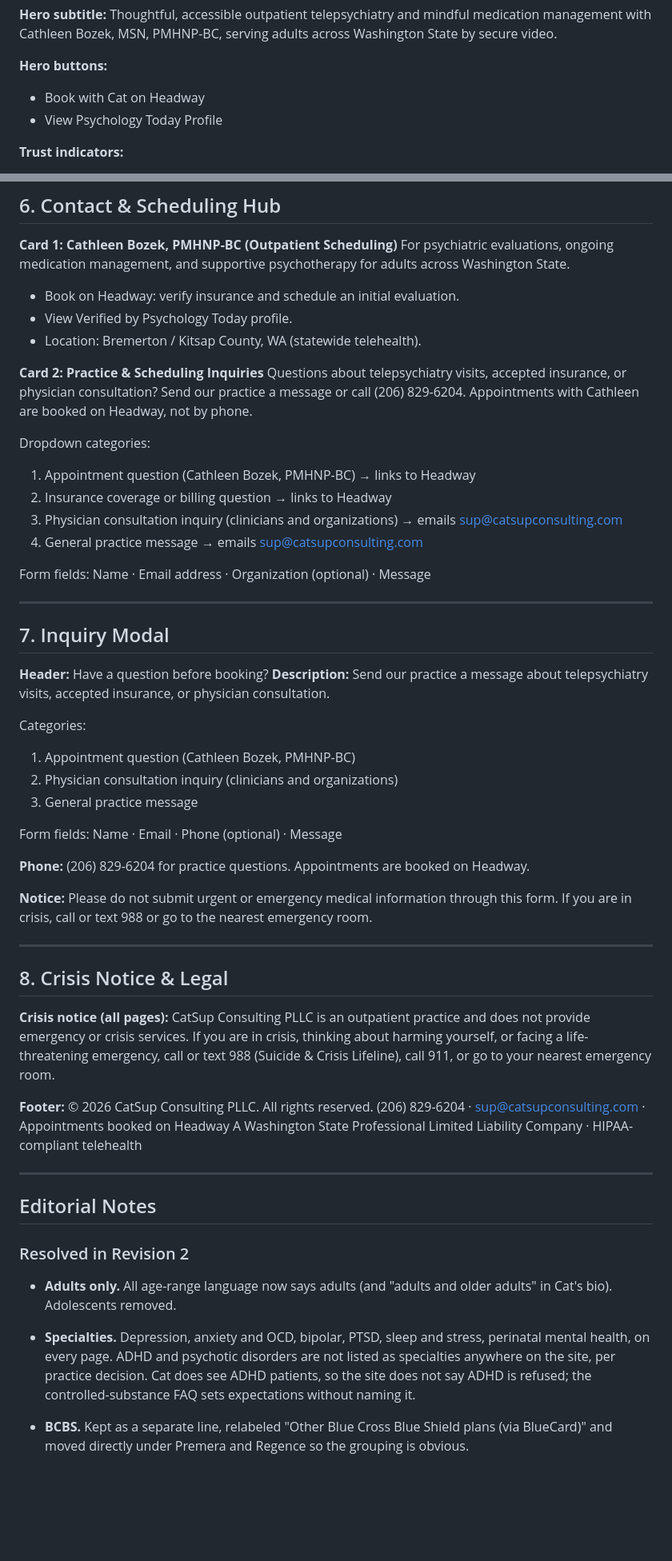
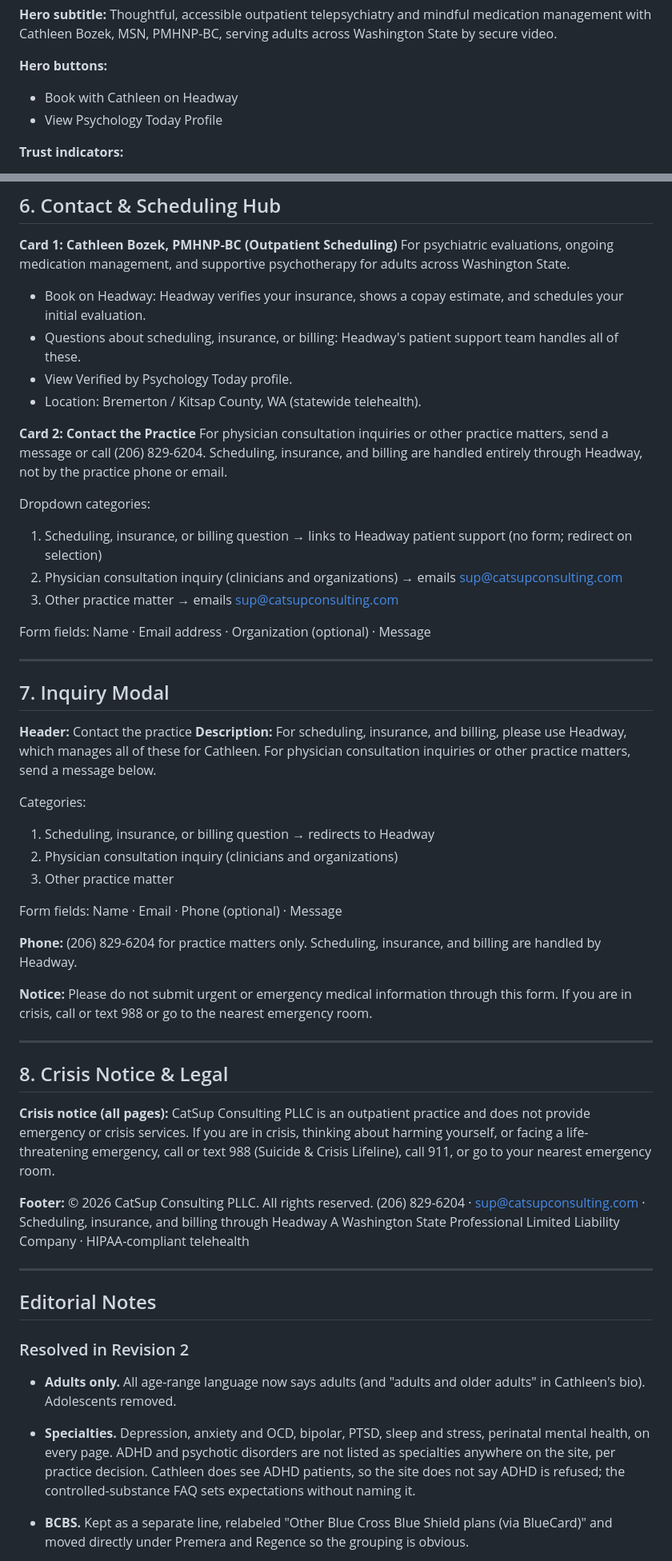
Before and after one commit to supinator71/stuff, a Markdown page: website/catsup-website-copy-edited.md, 2 parts joined by grey strips. Shown at 80% size. Drawn GitHub-style; blank space fills up the shorter version.

```diff
--- a/website/catsup-website-copy-edited.md
+++ b/website/catsup-website-copy-edited.md
@@ -34,7 +34,7 @@ Evidence-Based Care, Close to Home
 Thoughtful, accessible outpatient telepsychiatry and mindful medication management with Cathleen Bozek, MSN, PMHNP-BC, serving adults across Washington State by secure video.
 
 **Hero buttons:**
-- Book with Cat on Headway
+- Book with Cathleen on Headway
 - View Psychology Today Profile
 
 **Trust indicators:**
@@ -233,18 +233,18 @@ Buttons: Book with Cathleen on Headway · View Psychology Today Profile
 
 **Card 1: Cathleen Bozek, PMHNP-BC (Outpatient Scheduling)**
 For psychiatric evaluations, ongoing medication management, and supportive psychotherapy for adults across Washington State.
-- Book on Headway: verify insurance and schedule an initial evaluation.
+- Book on Headway: Headway verifies your insurance, shows a copay estimate, and schedules your initial evaluation.
+- Questions about scheduling, insurance, or billing: Headway's patient support team handles all of these.
 - View Verified by Psychology Today profile.
 - Location: Bremerton / Kitsap County, WA (statewide telehealth).
 
-**Card 2: Practice & Scheduling Inquiries**
-Questions about telepsychiatry visits, accepted insurance, or physician consultation? Send our practice a message or call (206) 829-6204. Appointments with Cathleen are booked on Headway, not by phone.
+**Card 2: Contact the Practice**
+For physician consultation inquiries or other practice matters, send a message or call (206) 829-6204. Scheduling, insurance, and billing are handled entirely through Headway, not by the practice phone or email.
 
 Dropdown categories:
-1. Appointment question (Cathleen Bozek, PMHNP-BC) → links to Headway
-2. Insurance coverage or billing question → links to Headway
-3. Physician consultation inquiry (clinicians and organizations) → emails sup@catsupconsulting.com
-4. General practice message → emails sup@catsupconsulting.com
+1. Scheduling, insurance, or billing question → links to Headway patient support (no form; redirect on selection)
+2. Physician consultation inquiry (clinicians and organizations) → emails sup@catsupconsulting.com
+3. Other practice matter → emails sup@catsupconsulting.com
 
 Form fields: Name · Email address · Organization (optional) · Message
 
@@ -252,17 +252,17 @@ Form fields: Name · Email address · Organization (optional) · Message
 
 ## 7. Inquiry Modal
 
-**Header:** Have a question before booking?
-**Description:** Send our practice a message about telepsychiatry visits, accepted insurance, or physician consultation.
+**Header:** Contact the practice
+**Description:** For scheduling, insurance, and billing, please use Headway, which manages all of these for Cathleen. For physician consultation inquiries or other practice matters, send a message below.
 
 Categories:
-1. Appointment question (Cathleen Bozek, PMHNP-BC)
+1. Scheduling, insurance, or billing question → redirects to Headway
 2. Physician consultation inquiry (clinicians and organizations)
-3. General practice message
+3. Other practice matter
 
 Form fields: Name · Email · Phone (optional) · Message
 
-**Phone:** (206) 829-6204 for practice questions. Appointments are booked on Headway.
+**Phone:** (206) 829-6204 for practice matters only. Scheduling, insurance, and billing are handled by Headway.
 
 **Notice:** Please do not submit urgent or emergency medical information through this form. If you are in crisis, call or text 988 or go to the nearest emergency room.
 
@@ -275,7 +275,7 @@ CatSup Consulting PLLC is an outpatient practice and does not provide emergency
 
 **Footer:**
 © 2026 CatSup Consulting PLLC. All rights reserved.
-(206) 829-6204 · sup@catsupconsulting.com · Appointments booked on Headway
+(206) 829-6204 · sup@catsupconsulting.com · Scheduling, insurance, and billing through Headway
 A Washington State Professional Limited Liability Company · HIPAA-compliant telehealth
 
 ---
@@ -283,8 +283,8 @@ A Washington State Professional Limited Liability Company · HIPAA-compliant tel
 ## Editorial Notes
 
 ### Resolved in Revision 2
-- **Adults only.** All age-range language now says adults (and "adults and older adults" in Cat's bio). Adolescents removed.
-- **Specialties.** Depression, anxiety and OCD, bipolar, PTSD, sleep and stress, perinatal mental health, on every page. ADHD and psychotic disorders are not listed as specialties anywhere on the site, per practice decision. Cat does see ADHD patients, so the site does not say ADHD is refused; the controlled-substance FAQ sets expectations without naming it.
+- **Adults only.** All age-range language now says adults (and "adults and older adults" in Cathleen's bio). Adolescents removed.
+- **Specialties.** Depression, anxiety and OCD, bipolar, PTSD, sleep and stress, perinatal mental health, on every page. ADHD and psychotic disorders are not listed as specialties anywhere on the site, per practice decision. Cathleen does see ADHD patients, so the site does not say ADHD is refused; the controlled-substance FAQ sets expectations without naming it.
 - **BCBS.** Kept as a separate line, relabeled "Other Blue Cross Blue Shield plans (via BlueCard)" and moved directly under Premera and Regence so the grouping is obvious.
 - **Controlled substances.** Policy section added to Services with a matching FAQ. Wording deliberately does not cite the current DEA extension, so it stays accurate if the rules change.
 - **Dr. Kang's consultation.** Reframed as physician consultation for referring clinicians and organizations, with direct patient consultation "limited, case-by-case." Contact dropdown and modal categories updated to match, and an optional Organization field added to the contact form. Liability coverage is intentionally not mentioned on the site.
```
Also changed, not shown: other parts of website/catsup-website-copy-edited.md (+12 -11 lines), website/psychology-today-profile-edited.md (+3 -3 lines).
